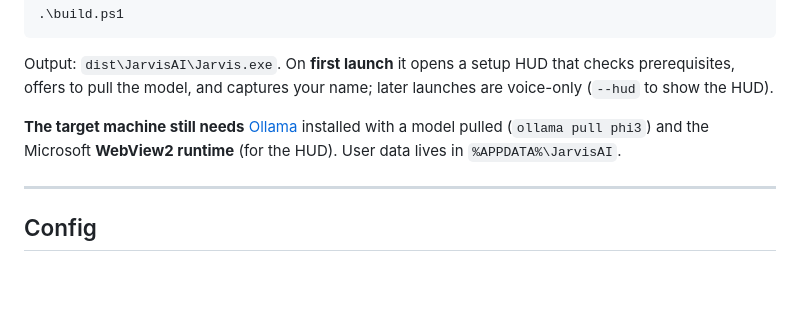
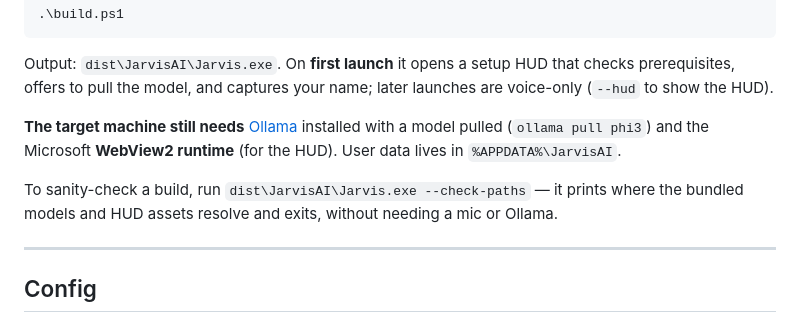
Before and after one commit to Shaan-alpha/jarvis-py, a Markdown page: README.md, the part around the change. Drawn GitHub-style; blank space fills up the shorter version.

```diff
--- a/README.md
+++ b/README.md
@@ -222,6 +222,10 @@ launches are voice-only (`--hud` to show the HUD).
 model pulled (`ollama pull phi3`) and the Microsoft **WebView2 runtime** (for the
 HUD). User data lives in `%APPDATA%\JarvisAI`.
 
+To sanity-check a build, run `dist\JarvisAI\Jarvis.exe --check-paths` — it prints
+where the bundled models and HUD assets resolve and exits, without needing a mic
+or Ollama.
+
 ---
 
 ## Config
```
Also changed, not shown: CHANGELOG.md (+6 -4 lines), 1 other file.
